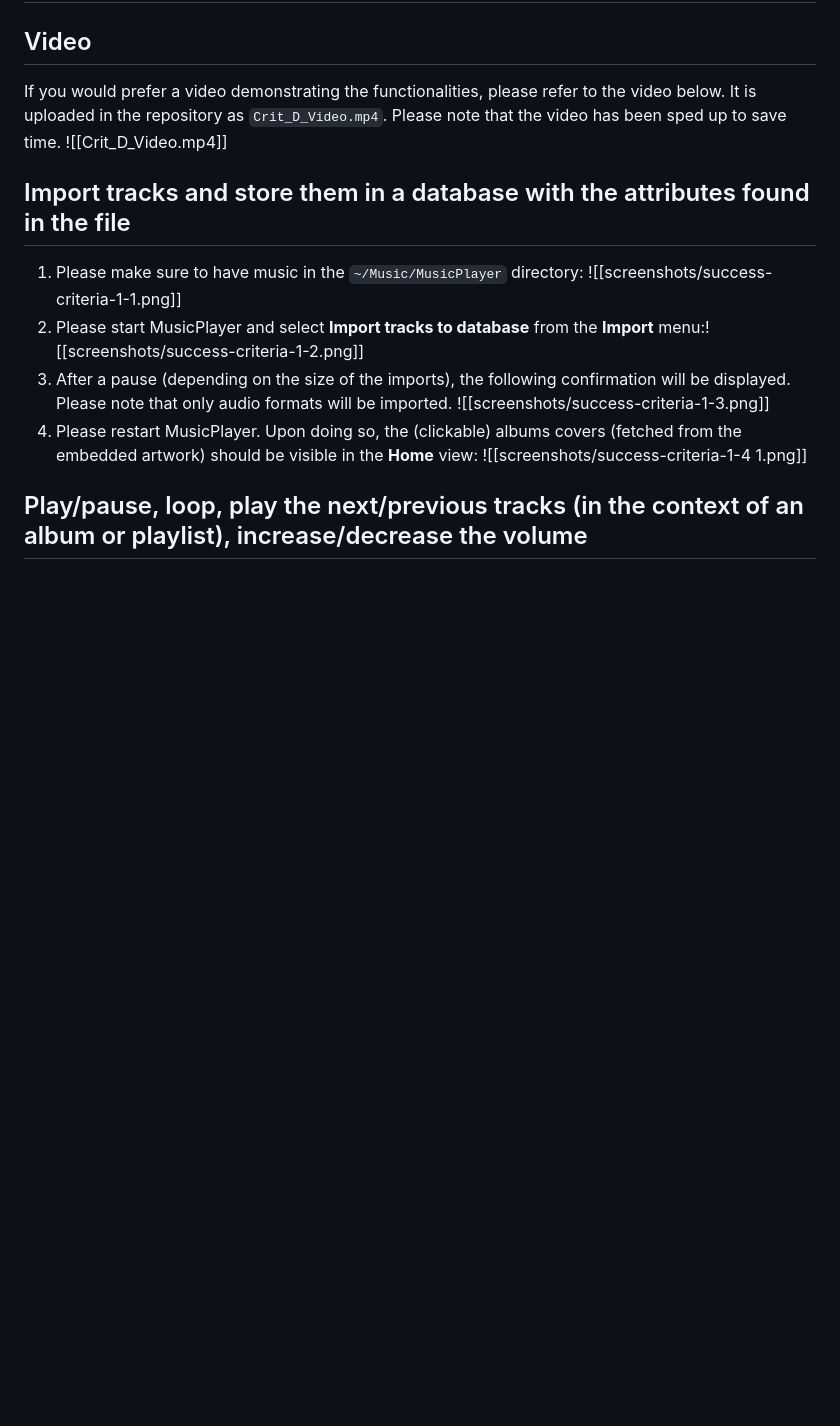
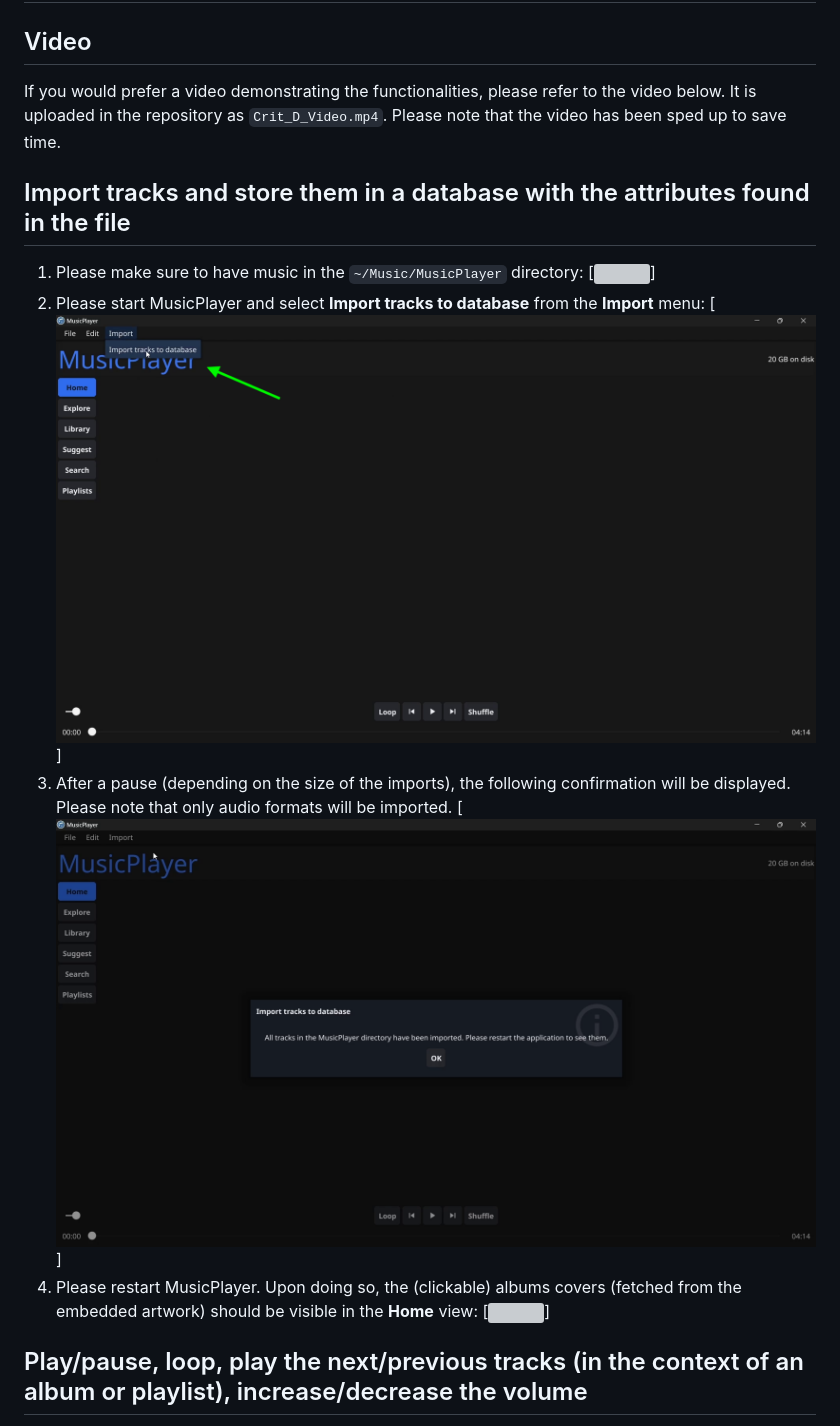
Before and after one commit to wannaBeTheBestMe/MusicPlayer, a Markdown page: README.md, the part around the change printed below. Drawn GitHub-style; blank space fills up the shorter version; grey boxes are pictures that could not be loaded.

Commit message:
Update README.md
Updated inline README links to screenshots

```diff
--- a/README.md
+++ b/README.md
@@ -3,11 +3,11 @@ Please note that the full, original documentation (criteria A, B, C, D and E) ar
 The development time for this IA project was roughly 20 full days.
 # Functionalities
 ## Video
-If you would prefer a video demonstrating the functionalities, please refer to the video below. It is uploaded in the repository as `Crit_D_Video.mp4`. Please note that the video has been sped up to save time. ![[Crit_D_Video.mp4]]
+If you would prefer a video demonstrating the functionalities, please refer to the video below. It is uploaded in the repository as `Crit_D_Video.mp4`. Please note that the video has been sped up to save time.
 ## Import tracks and store them in a database with the attributes found in the file
-1. Please make sure to have music in the `~/Music/MusicPlayer` directory: ![[screenshots/success-criteria-1-1.png]]
-2. Please start MusicPlayer and select **Import tracks to database** from the **Import** menu:![[screenshots/success-criteria-1-2.png]]
-3. After a pause (depending on the size of the imports), the following confirmation will be displayed. Please note that only audio formats will be imported. ![[screenshots/success-criteria-1-3.png]]
-4. Please restart MusicPlayer. Upon doing so, the (clickable) albums covers (fetched from the embedded artwork) should be visible in the **Home** view: ![[screenshots/success-criteria-1-4 1.png]]
+1. Please make sure to have music in the `~/Music/MusicPlayer` directory: [![](screenshots/success-criteria-1-1.png)]
+2. Please start MusicPlayer and select **Import tracks to database** from the **Import** menu: [![](screenshots/success-criteria-1-2.png)]
+3. After a pause (depending on the size of the imports), the following confirmation will be displayed. Please note that only audio formats will be imported. [![](screenshots/success-criteria-1-3.png)]
+4. Please restart MusicPlayer. Upon doing so, the (clickable) albums covers (fetched from the embedded artwork) should be visible in the **Home** view: [![](screenshots/success-criteria-1-4.png)]
 ## Play/pause, loop, play the next/previous tracks (in the context of an album or playlist), increase/decrease the volume
 Please note that the shuffle button is non-functional.
```
Also changed, not shown: other parts of README.md (+23 -23 lines).
